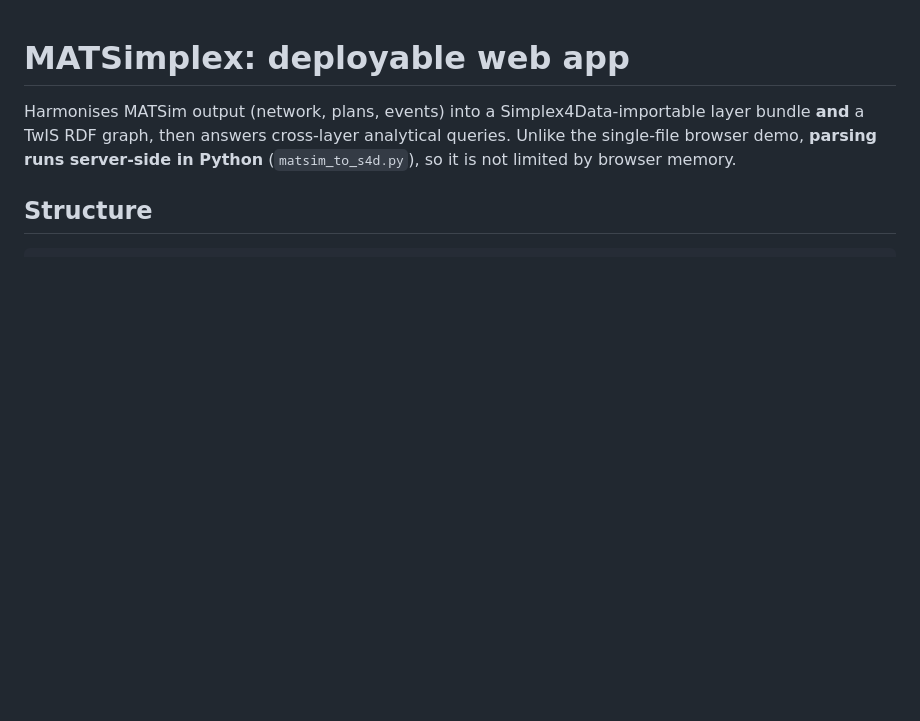
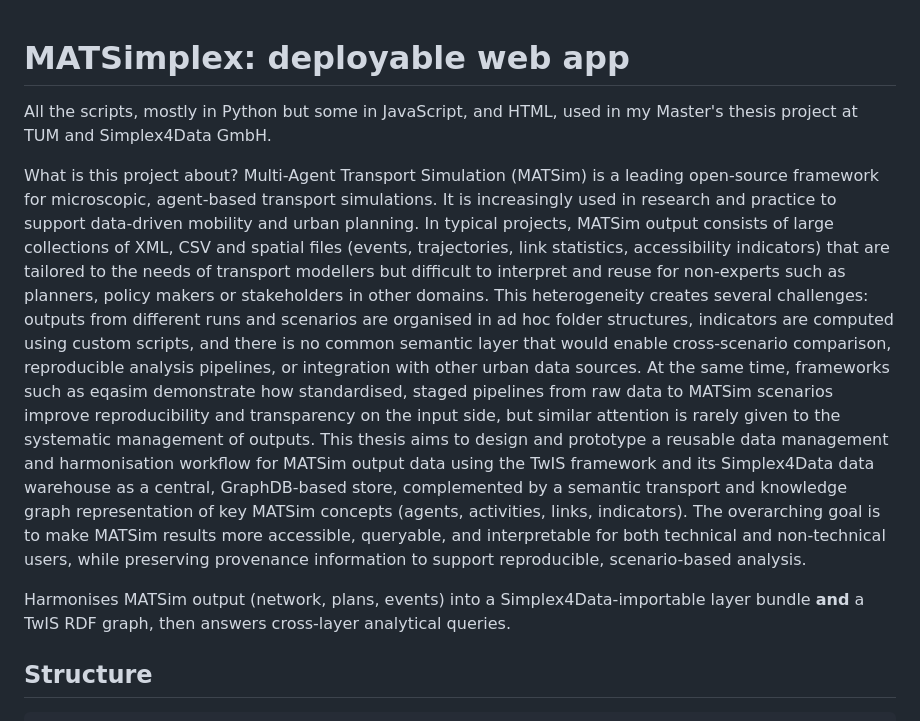
Before and after one commit to amruthenium/MATSimplex_webapp, a Markdown page: README.md, the part around the change. GitHub-like rendering; blank space fills up the shorter version.

Commit message:
Enhance README with detailed project overview
Expanded project description to clarify the purpose and challenges of MATSim output management, emphasizing the goal of improving accessibility and interpretability for users.

````diff
--- a/README.md
+++ b/README.md
@@ -1,9 +1,15 @@
 # MATSimplex: deployable web app
 
-Harmonises MATSim output (network, plans, events) into a Simplex4Data-importable
-layer bundle **and** a TwIS RDF graph, then answers cross-layer analytical queries.
-Unlike the single-file browser demo, **parsing runs server-side in Python**
-(`matsim_to_s4d.py`), so it is not limited by browser memory.
+All the scripts, mostly in Python but some in JavaScript, and HTML, used in my Master's thesis project at TUM and Simplex4Data GmbH.
+
+What is this project about?
+Multi-Agent Transport Simulation (MATSim) is a leading open-source framework for microscopic, agent-based transport simulations. It is increasingly used in research and practice to support
+data-driven mobility and urban planning. In typical projects, MATSim output consists of large collections of XML, CSV and spatial files (events, trajectories, link statistics, accessibility indicators) that are tailored to the needs of transport modellers but difficult to interpret and reuse for non-experts such as planners, policy makers or stakeholders in other domains.
+This heterogeneity creates several challenges: outputs from different runs and scenarios are organised in ad hoc folder structures, indicators are computed using custom scripts, and there is no common semantic layer that would enable cross-scenario comparison, reproducible analysis pipelines, or integration with other urban data sources. At the same time, frameworks such as eqasim demonstrate how standardised, staged pipelines from raw data to MATSim scenarios improve reproducibility and transparency on the input side, but similar attention is rarely given to the
+systematic management of outputs.
+This thesis aims to design and prototype a reusable data management and harmonisation workflow for MATSim output data using the TwIS framework and its Simplex4Data data warehouse as a central, GraphDB-based store, complemented by a semantic transport and knowledge graph representation of key MATSim concepts (agents, activities, links, indicators). The overarching goal is to make MATSim results more accessible, queryable, and interpretable for both technical and non-technical users, while preserving provenance information to support reproducible, scenario-based analysis.
+
+Harmonises MATSim output (network, plans, events) into a Simplex4Data-importable layer bundle **and** a TwIS RDF graph, then answers cross-layer analytical queries.
 
 ## Structure
 ```
````
